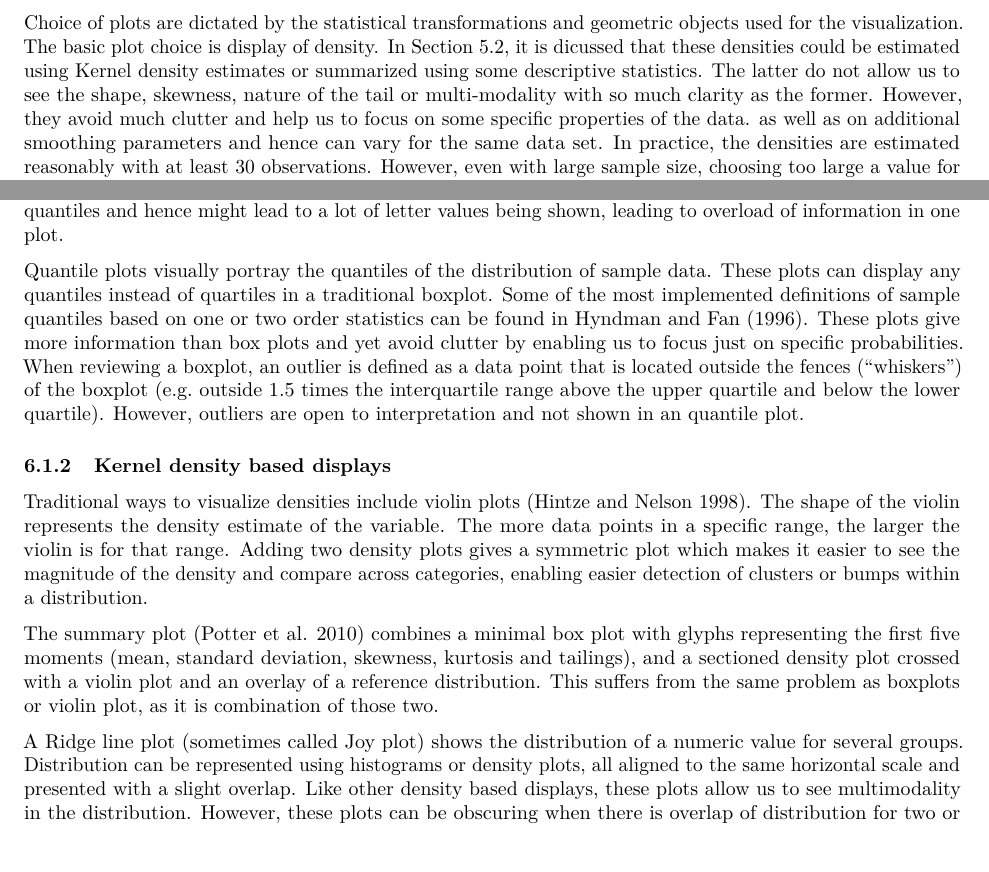
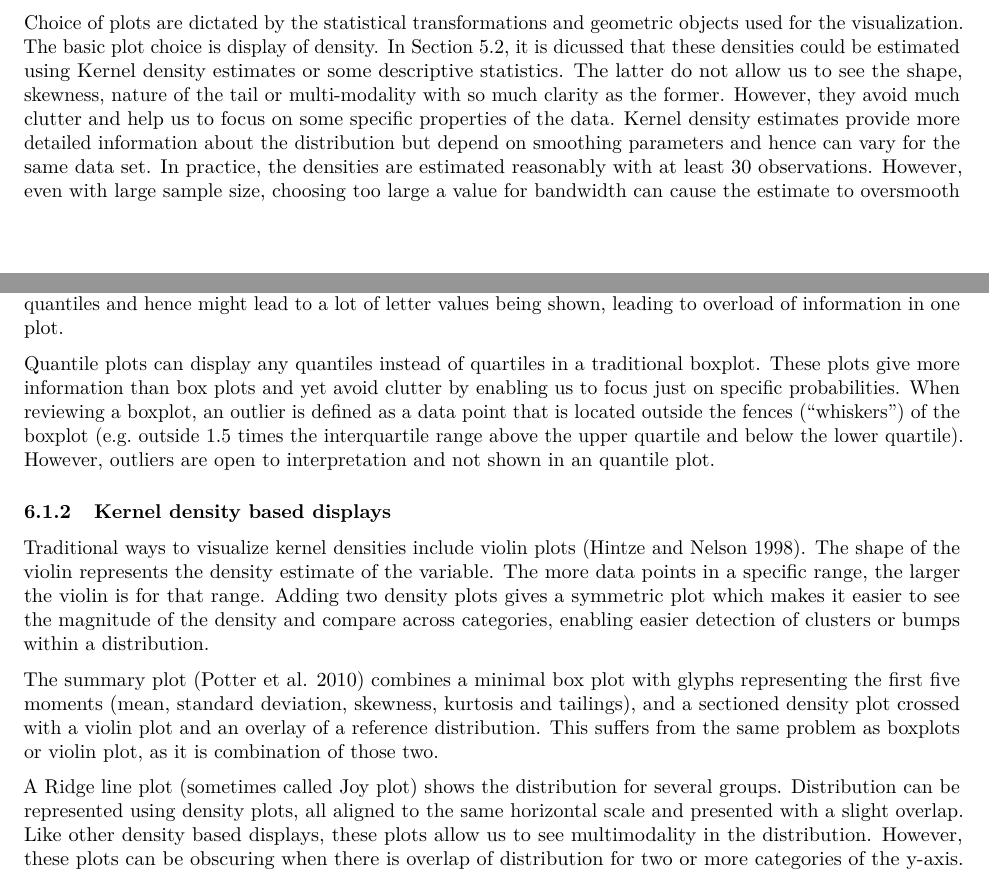
Before and after one commit to Sayani07/paper-gravitas, an R Markdown document (main.Rmd): two parts of pages 16 and 17 of 32, joined at a grey line, cut so that both start at the same text, the shorter picture padded with empty space. The pictures show the output file main.pdf that the author committed with the source.

Commit message:
choice of plots updated

```diff
--- a/main.Rmd
+++ b/main.Rmd
@@ -1014,7 +1014,7 @@ Drawing from the grammar of graphics, if <$A_i$, $B_j(s)$, $v(s)$> $i \in {1, 2,
 
 <!-- Common benefits and challenges of empirical and density based visualization -->
 
-Choice of plots are dictated by the statistical transformations and geometric objects used for the visualization. The basic plot choice is display of density. In Section \ref{sec:measured-variable}, it is dicussed that these densities could be estimated using Kernel density estimates or some descriptive statistics. The latter do not allow us to see the shape, skewness, nature of the tail or multi-modality with so much clarity as the former. However, they avoid much clutter and help us to focus on some specific properties of the data. as well as on additional smoothing parameters and hence can vary for the same data set. In practice, the densities are estimated reasonably with at least 30 observations. However, even with large sample size, choosing too large a value for bandwidth can cause the estimate to oversmooth the data. The summaries based on descriptive statistics remain free of any tuning parameters or Kernels, which is sometimes more desirable for exploration.
+Choice of plots are dictated by the statistical transformations and geometric objects used for the visualization. The basic plot choice is display of density. In Section \ref{sec:measured-variable}, it is dicussed that these densities could be estimated using Kernel density estimates or some descriptive statistics. The latter do not allow us to see the shape, skewness, nature of the tail or multi-modality with so much clarity as the former. However, they avoid much clutter and help us to focus on some specific properties of the data. Kernel density estimates provide more detailed information about the distribution but depend on smoothing parameters and hence can vary for the same data set. In practice, the densities are estimated reasonably with at least 30 observations. However, even with large sample size, choosing too large a value for bandwidth can cause the estimate to oversmooth the data. The summaries based on descriptive statistics remain free of any tuning parameters or Kernels, which is sometimes more desirable for exploration.
 
 
 
@@ -1037,7 +1037,7 @@ The letter-value box plot [@Hofmann2017-sg] was designed to adjust for number of
 
 <!-- Description and lit review of quantile plots -->
 
-Quantile plots visually portray the quantiles of the distribution of sample data. These plots can display any quantiles instead of quartiles in a traditional boxplot. Some of the most implemented definitions of sample quantiles based on one or two order statistics can be found in @Hyndman1996-ty. These plots give more information than box plots and yet avoid clutter by enabling us to focus just on specific probabilities. When reviewing a boxplot, an outlier is defined as a data point that is located outside the fences (“whiskers”) of the boxplot (e.g. outside 1.5 times the interquartile range above the upper quartile and below the lower quartile). However, outliers are open to interpretation and not shown in an quantile plot.
+Quantile plots can display any quantiles instead of quartiles in a traditional boxplot. These plots give more information than box plots and yet avoid clutter by enabling us to focus just on specific probabilities. When reviewing a boxplot, an outlier is defined as a data point that is located outside the fences (“whiskers”) of the boxplot (e.g. outside 1.5 times the interquartile range above the upper quartile and below the lower quartile). However, outliers are open to interpretation and not shown in an quantile plot.
 
 <!-- Description and lit review of density plots -->
 
@@ -1051,7 +1051,7 @@ Traditional ways to visualize kernel densities include violin plots [@Hintze1998
 The summary plot [@Potter2010-qc] combines a minimal box plot with glyphs representing the first five moments (mean, standard deviation, skewness, kurtosis and tailings), and a sectioned density plot crossed with a violin plot and an overlay of a reference distribution. This suffers from the same problem as boxplots or violin plot, as it is combination of those two.
 
 <!-- Description and lit review of density plots -->
- A Ridge line plot (sometimes called Joy plot) shows the distribution of a numeric value for several groups. Distribution can be represented using histograms or density plots, all aligned to the same horizontal scale and presented with a slight overlap. Like other density based displays, these plots allow us to see multimodality in the distribution. However, these plots can be obscuring when there is overlap of distribution for two or more categories of the y-axis. Also, with lot of categories, it is difficult to compare the height of the densities across categories.
+ A Ridge line plot (sometimes called Joy plot) shows the distribution for several groups. Distribution can be represented using density plots, all aligned to the same horizontal scale and presented with a slight overlap. Like other density based displays, these plots allow us to see multimodality in the distribution. However, these plots can be obscuring when there is overlap of distribution for two or more categories of the y-axis. Also, with lot of categories, it is difficult to compare the height of the densities across categories.
 
 <!-- Description and lit review of HDR plots -->
 The highest density region (HDR) box plot proposed by [@Hyndman1996-ft] displays a probability density region that contains points of relatively highest density. The probabilities for which the summarization is required can be chosen based on the requirement. These regions do not need to be contiguous and help identify multi-modality.
```
Also changed, not shown: figure/allFig-1.pdf, figure/allFig-2.pdf, figure/allFig-3.pdf, figure/allFig-4.pdf, figure/allFig-5.pdf, figure/allFig-6.pdf, figure/bothcust-1.pdf, figure/bothcust-2.pdf, figure/cricex-1.pdf, figure/day-fortnight-1.pdf, figure/exdot-1.pdf, figure/field-1.pdf, figure/my-hd-1.pdf, figure/seas-over-inning-1.pdf, 2 more files, 1 other file.
